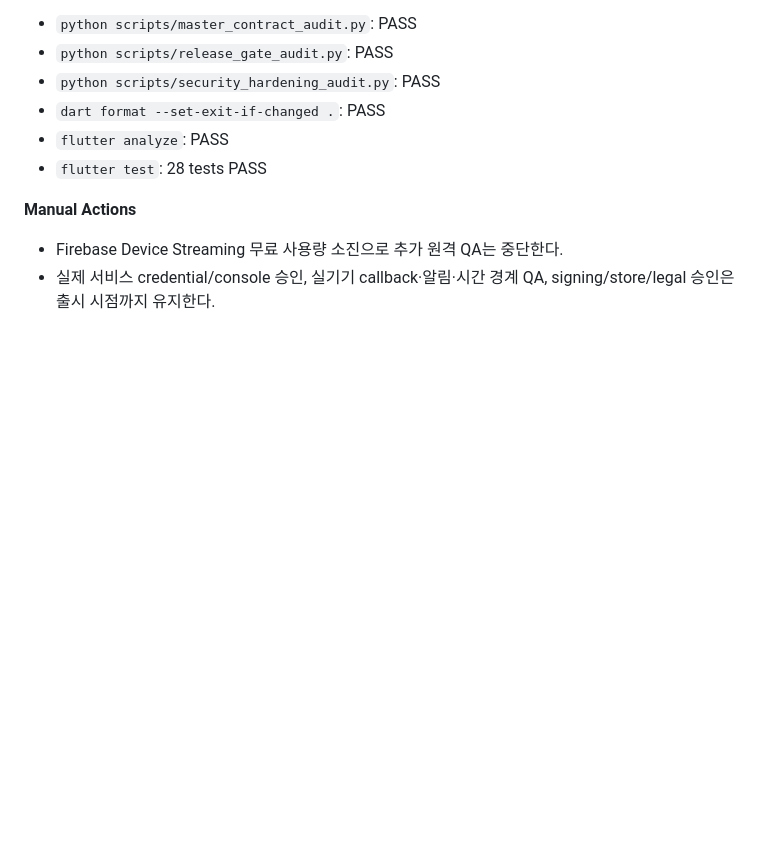
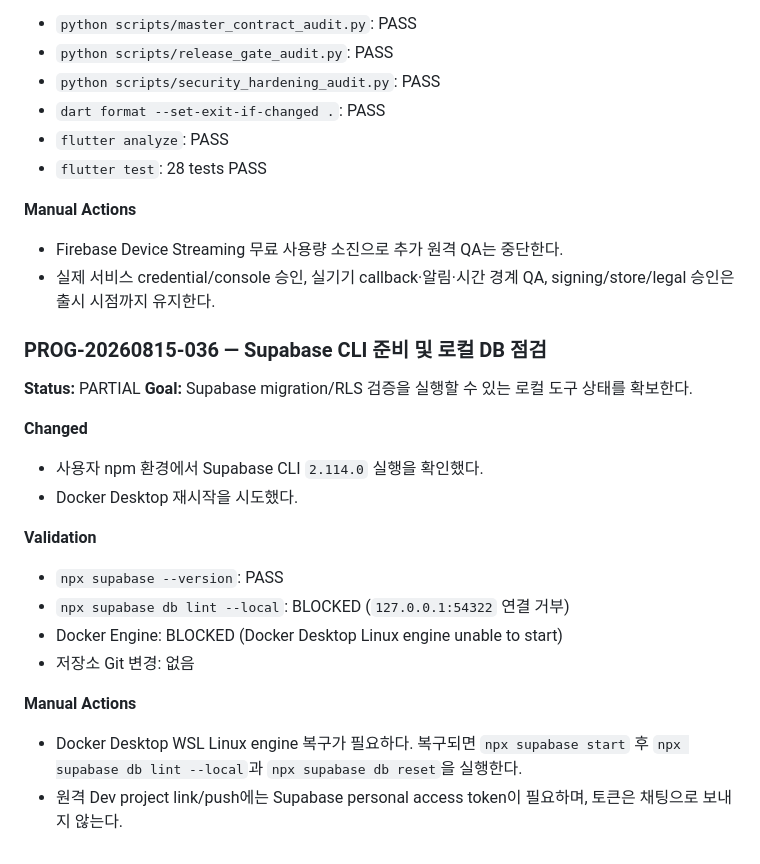
Before and after one commit to Shinjaewook-work/deagil.web, a Markdown page: docs/logs/PROGRESS_LOG.md, the part around the change. Rendered like a GitHub page; blank space fills up the shorter version.

Commit message:
docs: record Supabase CLI readiness

```diff
--- a/docs/logs/PROGRESS_LOG.md
+++ b/docs/logs/PROGRESS_LOG.md
@@ -920,3 +920,22 @@ Google development OAuth → CONNECTED / user-confirmed
 **Manual Actions**
 - Firebase Device Streaming 무료 사용량 소진으로 추가 원격 QA는 중단한다.
 - 실제 서비스 credential/console 승인, 실기기 callback·알림·시간 경계 QA, signing/store/legal 승인은 출시 시점까지 유지한다.
+
+### PROG-20260815-036 — Supabase CLI 준비 및 로컬 DB 점검
+
+**Status:** PARTIAL
+**Goal:** Supabase migration/RLS 검증을 실행할 수 있는 로컬 도구 상태를 확보한다.
+
+**Changed**
+- 사용자 npm 환경에서 Supabase CLI `2.114.0` 실행을 확인했다.
+- Docker Desktop 재시작을 시도했다.
+
+**Validation**
+- `npx supabase --version`: PASS
+- `npx supabase db lint --local`: BLOCKED (`127.0.0.1:54322` 연결 거부)
+- Docker Engine: BLOCKED (Docker Desktop Linux engine unable to start)
+- 저장소 Git 변경: 없음
+
+**Manual Actions**
+- Docker Desktop WSL Linux engine 복구가 필요하다. 복구되면 `npx supabase start` 후 `npx supabase db lint --local`과 `npx supabase db reset`을 실행한다.
+- 원격 Dev project link/push에는 Supabase personal access token이 필요하며, 토큰은 채팅으로 보내지 않는다.
```
